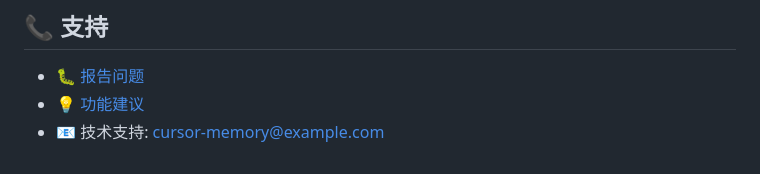
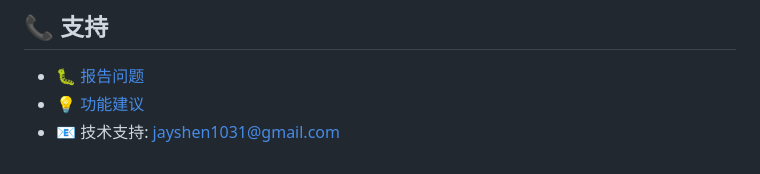
Before and after one commit to jayshen1031/cursor-chat-memory, a Markdown page: RELEASE_NOTES_v2.1.0.md, the part around the change. GitHub-like rendering.

```diff
--- a/RELEASE_NOTES_v2.1.0.md
+++ b/RELEASE_NOTES_v2.1.0.md
@@ -161,4 +161,4 @@ cursor-memory light-reference 1500 | pbcopy
 
 - 🐛 [报告问题](../../issues)
 - 💡 [功能建议](../../discussions)
-- 📧 技术支持: cursor-memory@example.com
+- 📧 技术支持: jayshen1031@gmail.com
```
Also changed, not shown: README.md (+1 -1 lines).
